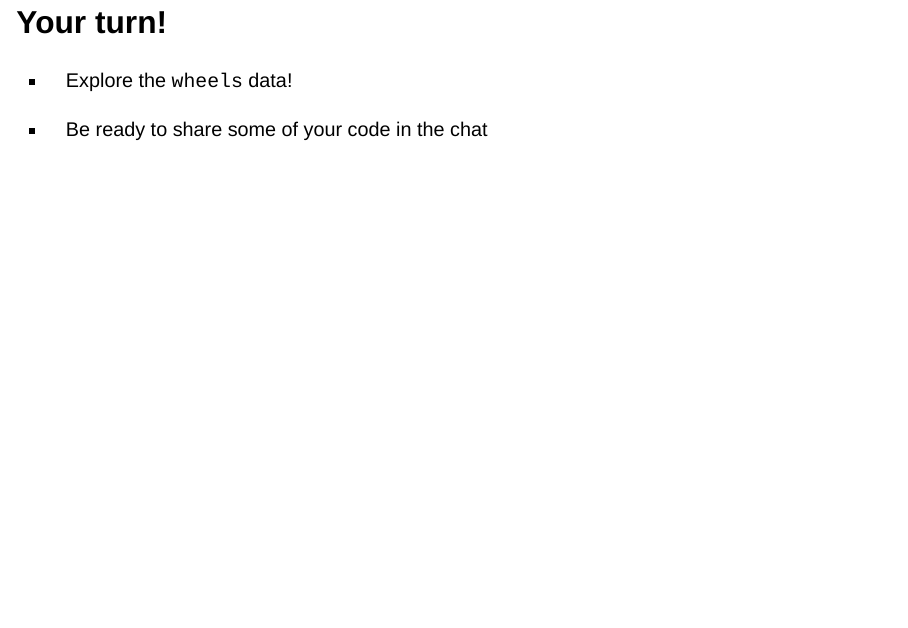
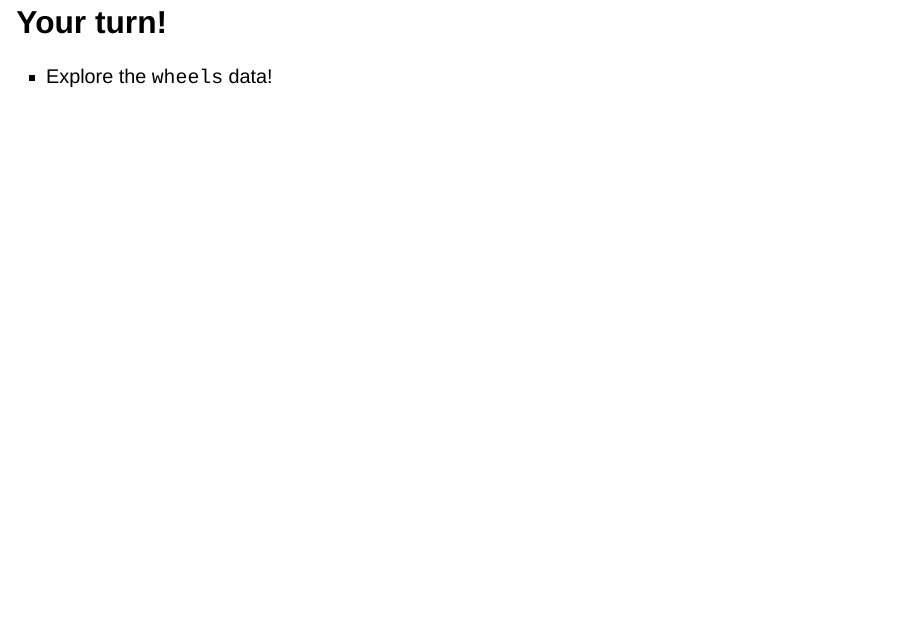
Before and after one commit to Warwick-Stats-Resources/r-foundations-2024, a Quarto document (slides/02-data-wrangling/index.qmd): page 55 of 60. Rendered offline with R 4.5, knitr and Pandoc in place of Quarto, with nearby package versions; drawn as Slidy slides in place of the format the file asks for.

Commit message:
Take out chat comment

```diff
--- a/slides/02-data-wrangling/index.qmd
+++ b/slides/02-data-wrangling/index.qmd
@@ -610,8 +610,6 @@ count() and summarise(n = n()) give different orderings
 
 - Explore the `wheels` data!
 
-- Be ready to share some of your code in the chat
-
 ## tidydatatutor.com
 
 [Tidy Data Tutor](https://tidydatatutor.com){target="_blank"} lets you write R and Tidyverse code in your browser and see how your data frame changes at each step of a data analysis pipeline.
```
Also changed, not shown: 1 other file.
